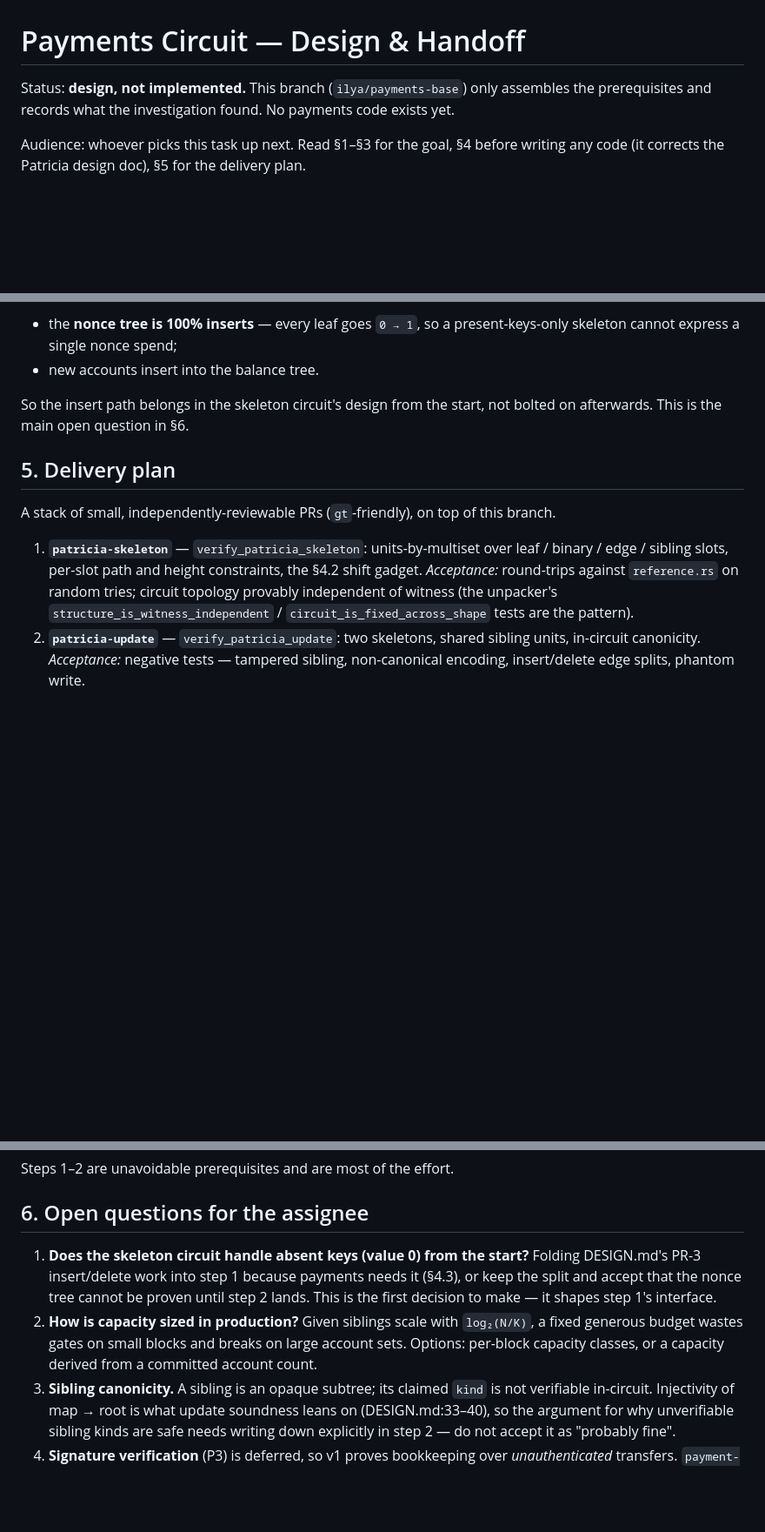
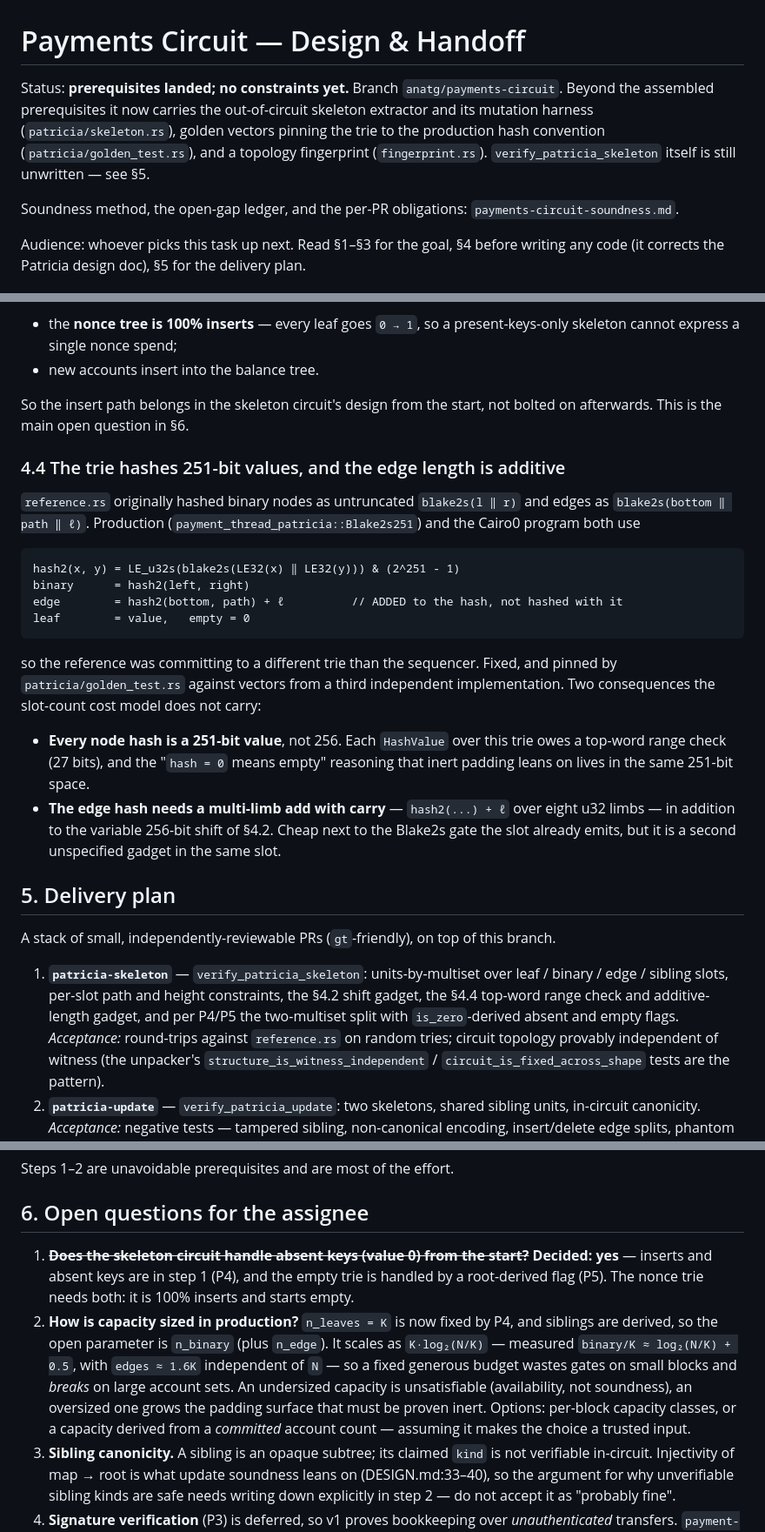
Before and after one commit to starkware-libs/stwo-circuits, a Markdown page: docs/payments-circuit-design.md, 3 parts joined by grey strips. Shown at 87% size. Drawn GitHub-style; blank space fills up the shorter version.

Commit message:
docs(payments): lock the step-1 interface and the hash-fix constraints
P4: absent keys get a leaf slot, 1:1 with the batch's K keys, value 0
when absent. Closes same-kind class migration inside the skeleton rather
than deferring it to the step-3 bridge, fixes n_leaves = K for any
present/absent mix, and makes the insert-dominated case first class. The
absent flag is derived — a canonical trie has no zero-valued leaves, so
is_absent iff is_zero(value) — which splits the argument into two
multisets: trie-structure and batch-binding.

P5: emptiness is derived from the public root, not witnessed.
is_empty = is_zero_words(prev_root), so root == 0 forces every trie slot
inert and every key absent, with nothing for a prover to choose. A
synthesized empty-root unit needs the same flag anyway (it is produced by
nothing) and collides with hash = 0 padding; a free boolean lets a prover
claim empty for a non-empty trie. Seeding a genesis leaf in production is
worth doing but must not be relied on — that makes satisfiability a
trusted input.

Both share one principle, now a checklist item: case distinctions are
derived from a public input or an already-constrained value, never from a
fresh guess.

New §4.4 records what the hash correction adds to step 1: node hashes are
251-bit values, so every HashValue over this trie owes a 27-bit top-word
range check and the hash = 0 empty-reasoning lives in that space; and the
edge hash needs a multi-limb add with carry beside §4.2's variable shift.

Ledger rows for class migration, the empty trie and absent keys move to
decided; three mutation rows added for the new rules; Q2 narrowed to
n_binary with the measured scaling written in.

Co-Authored-By: Claude Fable 5 <noreply@anthropic.com>

````diff
--- a/docs/payments-circuit-design.md
+++ b/docs/payments-circuit-design.md
@@ -1,7 +1,12 @@
 # Payments Circuit — Design & Handoff
 
-Status: **design, not implemented.** This branch (`ilya/payments-base`) only assembles the
-prerequisites and records what the investigation found. No payments code exists yet.
+Status: **prerequisites landed; no constraints yet.** Branch `anatg/payments-circuit`. Beyond the
+assembled prerequisites it now carries the out-of-circuit skeleton extractor and its mutation
+harness (`patricia/skeleton.rs`), golden vectors pinning the trie to the production hash
+convention (`patricia/golden_test.rs`), and a topology fingerprint (`fingerprint.rs`).
+`verify_patricia_skeleton` itself is still unwritten — see §5.
+
+Soundness method, the open-gap ledger, and the per-PR obligations: `payments-circuit-soundness.md`.
 
 Audience: whoever picks this task up next. Read §1–§3 for the goal, §4 before writing any
 code (it corrects the Patricia design doc), §5 for the delivery plan.
@@ -176,13 +183,38 @@ For payments they are the main case:
 So the insert path belongs in the skeleton circuit's design from the start, not bolted on
 afterwards. This is the main open question in §6.
 
+### 4.4 The trie hashes 251-bit values, and the edge length is additive
+
+`reference.rs` originally hashed binary nodes as untruncated `blake2s(l ‖ r)` and edges as
+`blake2s(bottom ‖ path ‖ ℓ)`. Production (`payment_thread_patricia::Blake2s251`) and the Cairo0
+program both use
+
+```
+hash2(x, y) = LE_u32s(blake2s(LE32(x) ‖ LE32(y))) & (2^251 - 1)
+binary      = hash2(left, right)
+edge        = hash2(bottom, path) + ℓ          // ADDED to the hash, not hashed with it
+leaf        = value,   empty = 0
+```
+
+so the reference was committing to a different trie than the sequencer. Fixed, and pinned by
+`patricia/golden_test.rs` against vectors from a third independent implementation. Two
+consequences the slot-count cost model does not carry:
+
+- **Every node hash is a 251-bit value**, not 256. Each `HashValue` over this trie owes a
+  top-word range check (27 bits), and the "`hash = 0` means empty" reasoning that inert padding
+  leans on lives in the same 251-bit space.
+- **The edge hash needs a multi-limb add with carry** — `hash2(...) + ℓ` over eight u32 limbs —
+  in addition to the variable 256-bit shift of §4.2. Cheap next to the Blake2s gate the slot
+  already emits, but it is a second unspecified gadget in the same slot.
+
 ## 5. Delivery plan
 
 A stack of small, independently-reviewable PRs (`gt`-friendly), on top of this branch.
 
 1. **`patricia-skeleton`** — `verify_patricia_skeleton`: units-by-multiset over leaf /
    binary / edge / sibling slots, per-slot path and height constraints, the §4.2 shift
-   gadget. *Acceptance:* round-trips against `reference.rs` on random tries; circuit
+   gadget, the §4.4 top-word range check and additive-length gadget, and per P4/P5 the
+   two-multiset split with `is_zero`-derived absent and empty flags. *Acceptance:* round-trips against `reference.rs` on random tries; circuit
    topology provably independent of witness (the unpacker's
    `structure_is_witness_independent` / `circuit_is_fixed_across_shape` tests are the
    pattern).
@@ -201,13 +233,17 @@ Steps 1–2 are unavoidable prerequisites and are most of the effort.
 
 ## 6. Open questions for the assignee
 
-1. **Does the skeleton circuit handle absent keys (value 0) from the start?** Folding
-   DESIGN.md's PR-3 insert/delete work into step 1 because payments needs it (§4.3), or keep
-   the split and accept that the nonce tree cannot be proven until step 2 lands. This is the
-   first decision to make — it shapes step 1's interface.
-2. **How is capacity sized in production?** Given siblings scale with `log₂(N/K)`, a fixed
-   generous budget wastes gates on small blocks and breaks on large account sets. Options:
-   per-block capacity classes, or a capacity derived from a committed account count.
+1. ~~**Does the skeleton circuit handle absent keys (value 0) from the start?**~~ **Decided:
+   yes** — inserts and absent keys are in step 1 (P4), and the empty trie is handled by a
+   root-derived flag (P5). The nonce trie needs both: it is 100% inserts and starts empty.
+2. **How is capacity sized in production?** `n_leaves = K` is now fixed by P4, and siblings
+   are derived, so the open parameter is `n_binary` (plus `n_edge`). It scales as
+   `K·log₂(N/K)` — measured `binary/K ≈ log₂(N/K) + 0.5`, with `edges ≈ 1.6K` independent of
+   `N` — so a fixed generous budget wastes gates on small blocks and *breaks* on large account
+   sets. An undersized capacity is unsatisfiable (availability, not soundness), an oversized
+   one grows the padding surface that must be proven inert. Options: per-block capacity
+   classes, or a capacity derived from a *committed* account count — assuming it makes the
+   choice a trusted input.
 3. **Sibling canonicity.** A sibling is an opaque subtree; its claimed `kind` is not
    verifiable in-circuit. Injectivity of map → root is what update soundness leans on
    (DESIGN.md:33–40), so the argument for why unverifiable sibling kinds are safe needs
````
Also changed, not shown: other parts of docs/payments-circuit-design.md (+2 -0 lines), docs/payments-circuit-soundness.md (+17 -3 lines).
